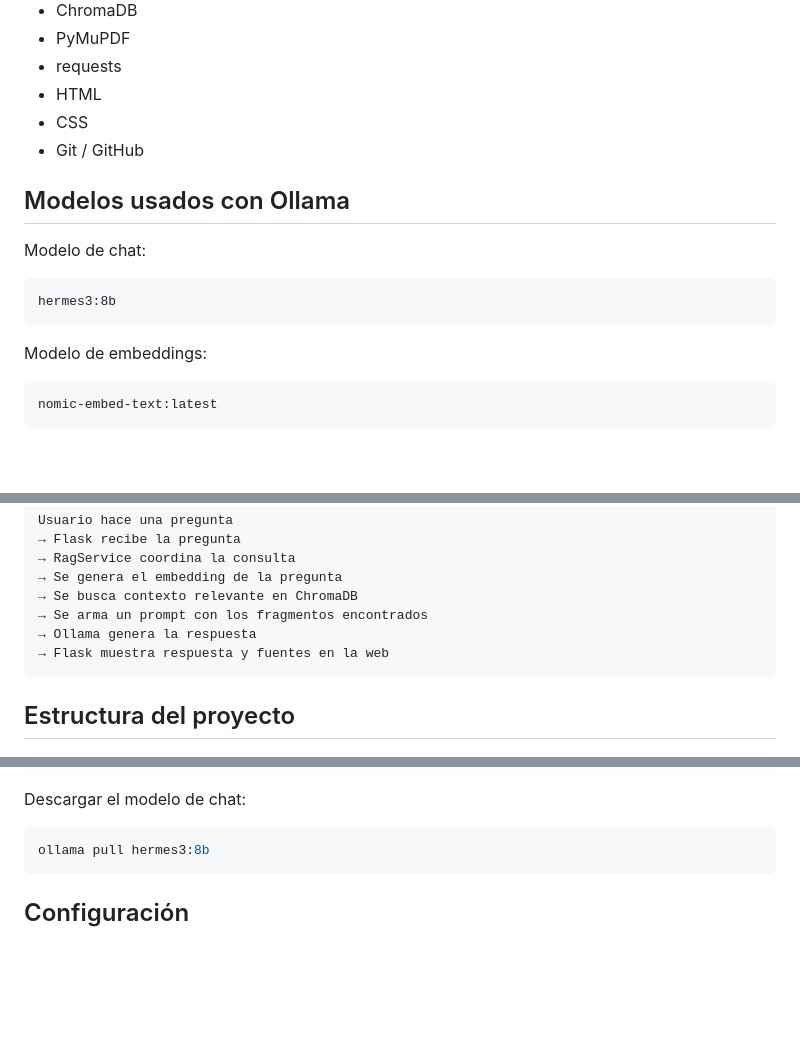
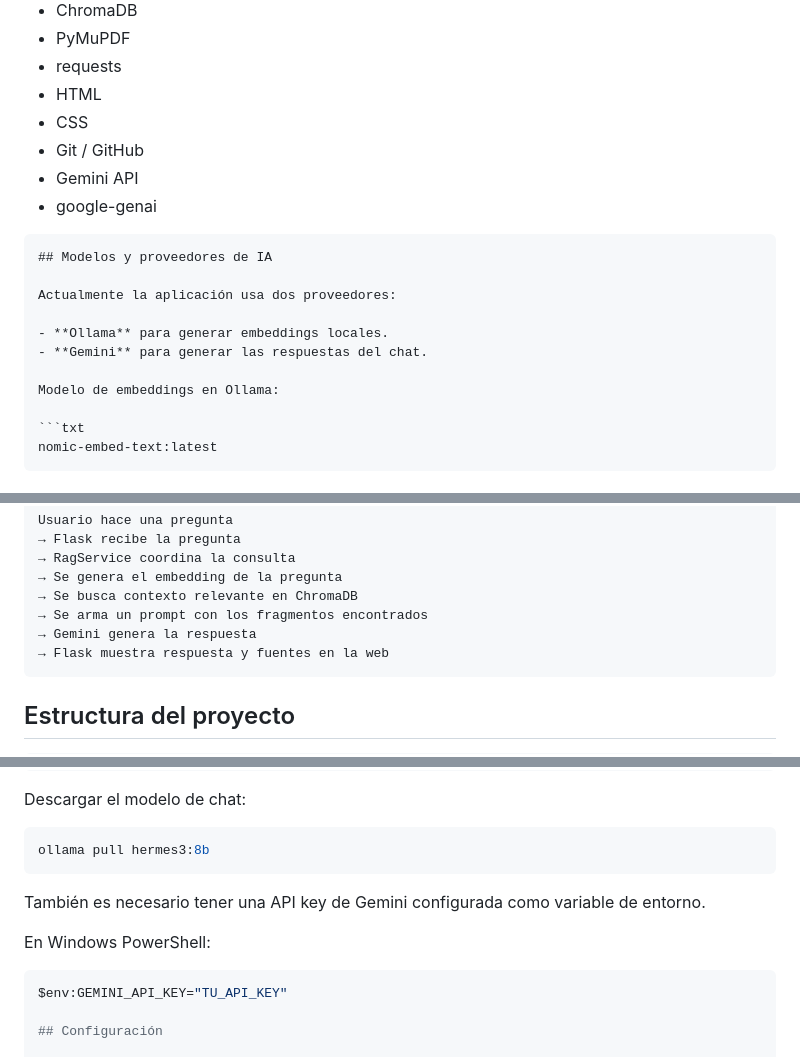
Before and after one commit to virginiamonteverde/Asistente-Llamados-IA, a Markdown page: README.md, 3 parts joined by grey strips. Drawn GitHub-style; blank space fills up the shorter version.

````diff
--- a/README.md
+++ b/README.md
@@ -32,16 +32,18 @@ La aplicación ya permite:
 - HTML
 - CSS
 - Git / GitHub
+- Gemini API
+- google-genai
 
-## Modelos usados con Ollama
+```markdown
+## Modelos y proveedores de IA
 
-Modelo de chat:
+Actualmente la aplicación usa dos proveedores:
 
-```txt
-hermes3:8b
-```
+- **Ollama** para generar embeddings locales.
+- **Gemini** para generar las respuestas del chat.
 
-Modelo de embeddings:
+Modelo de embeddings en Ollama:
 
 ```txt
 nomic-embed-text:latest
@@ -65,7 +67,7 @@ Usuario hace una pregunta
 → Se genera el embedding de la pregunta
 → Se busca contexto relevante en ChromaDB
 → Se arma un prompt con los fragmentos encontrados
-→ Ollama genera la respuesta
+→ Gemini genera la respuesta
 → Flask muestra respuesta y fuentes en la web
 ```
 
@@ -160,6 +162,13 @@ Descargar el modelo de chat:
 ```bash
 ollama pull hermes3:8b
 ```
+
+También es necesario tener una API key de Gemini configurada como variable de entorno.
+
+En Windows PowerShell:
+
+```bash
+$env:GEMINI_API_KEY="TU_API_KEY"
 
 ## Configuración
 
````
Also changed, not shown: other parts of README.md (+0 -2 lines).
